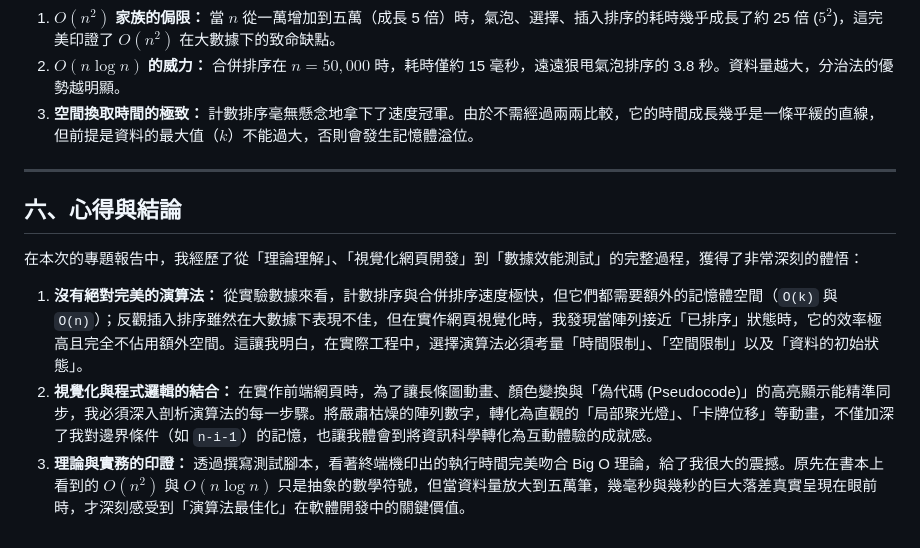
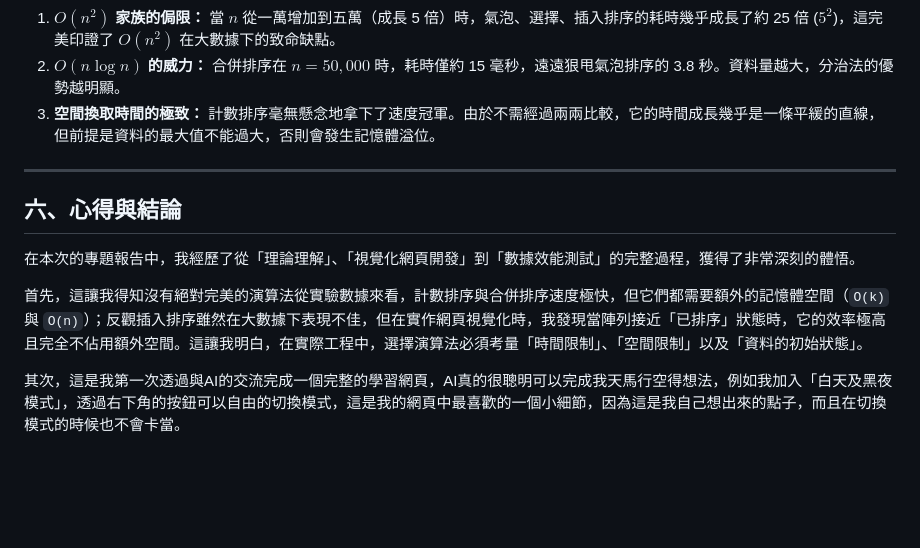
Before and after one commit to LEEYUERU/sort_report1, a Markdown page: README.md, the part around one of its changes. GitHub-like rendering; blank space fills up the shorter version.

Commit message:
Revise README with insights on sorting algorithms
Updated the README to include additional insights and reflections on sorting algorithms and their visualizations.

```diff
--- a/README.md
+++ b/README.md
@@ -73,17 +76,14 @@
 **效能差異比較分析：**
 1. **$O(n^2)$ 家族的侷限：** 當 $n$ 從一萬增加到五萬（成長 5 倍）時，氣泡、選擇、插入排序的耗時幾乎成長了約 25 倍 ($5^2$)，這完美印證了 $O(n^2)$ 在大數據下的致命缺點。
 2. **$O(n \log n)$ 的威力：** 合併排序在 $n = 50,000$ 時，耗時僅約 15 毫秒，遠遠狠甩氣泡排序的 3.8 秒。資料量越大，分治法的優勢越明顯。
-3. **空間換取時間的極致：** 計數排序毫無懸念地拿下了速度冠軍。由於不需經過兩兩比較，它的時間成長幾乎是一條平緩的直線，但前提是資料的最大值（$k$）不能過大，否則會發生記憶體溢位。
+3. **空間換取時間的極致：** 計數排序毫無懸念地拿下了速度冠軍。由於不需經過兩兩比較，它的時間成長幾乎是一條平緩的直線，但前提是資料的最大值不能過大，否則會發生記憶體溢位。
 
 ---
 
 ## 六、心得與結論
 
-在本次的專題報告中，我經歷了從「理論理解」、「視覺化網頁開發」到「數據效能測試」的完整過程，獲得了非常深刻的體悟：
+  在本次的專題報告中，我經歷了從「理論理解」、「視覺化網頁開發」到「數據效能測試」的完整過程，獲得了非常深刻的體悟。
 
-1. **沒有絕對完美的演算法：**
-   從實驗數據來看，計數排序與合併排序速度極快，但它們都需要額外的記憶體空間（`O(k)` 與 `O(n)`）；反觀插入排序雖然在大數據下表現不佳，但在實作網頁視覺化時，我發現當陣列接近「已排序」狀態時，它的效率極高且完全不佔用額外空間。這讓我明白，在實際工程中，選擇演算法必須考量「時間限制」、「空間限制」以及「資料的初始狀態」。
-2. **視覺化與程式邏輯的結合：**
-   在實作前端網頁時，為了讓長條圖動畫、顏色變換與「偽代碼 (Pseudocode)」的高亮顯示能精準同步，我必須深入剖析演算法的每一步驟。將嚴肅枯燥的陣列數字，轉化為直觀的「局部聚光燈」、「卡牌位移」等動畫，不僅加深了我對邊界條件（如 `n-i-1`）的記憶，也讓我體會到將資訊科學轉化為互動體驗的成就感。
-3. **理論與實務的印證：**
-   透過撰寫測試腳本，看著終端機印出的執行時間完美吻合 Big O 理論，給了我很大的震撼。原先在書本上看到的 $O(n^2)$ 與 $O(n \log n)$ 只是抽象的數學符號，但當資料量放大到五萬筆，幾毫秒與幾秒的巨大落差真實呈現在眼前時，才深刻感受到「演算法最佳化」在軟體開發中的關鍵價值。
+  首先，這讓我得知沒有絕對完美的演算法從實驗數據來看，計數排序與合併排序速度極快，但它們都需要額外的記憶體空間（`O(k)` 與 `O(n)`）；反觀插入排序雖然在大數據下表現不佳，但在實作網頁視覺化時，我發現當陣列接近「已排序」狀態時，它的效率極高且完全不佔用額外空間。這讓我明白，在實際工程中，選擇演算法必須考量「時間限制」、「空間限制」以及「資料的初始狀態」。
+
+  其次，這是我第一次透過與AI的交流完成一個完整的學習網頁，AI真的很聰明可以完成我天馬行空得想法，例如我加入「白天及黑夜模式」，透過右下角的按鈕可以自由的切換模式，這是我的網頁中最喜歡的一個小細節，因為這是我自己想出來的點子，而且在切換模式的時候也不會卡當。
```
Also changed, not shown: other parts of README.md (+3 -0 lines).
